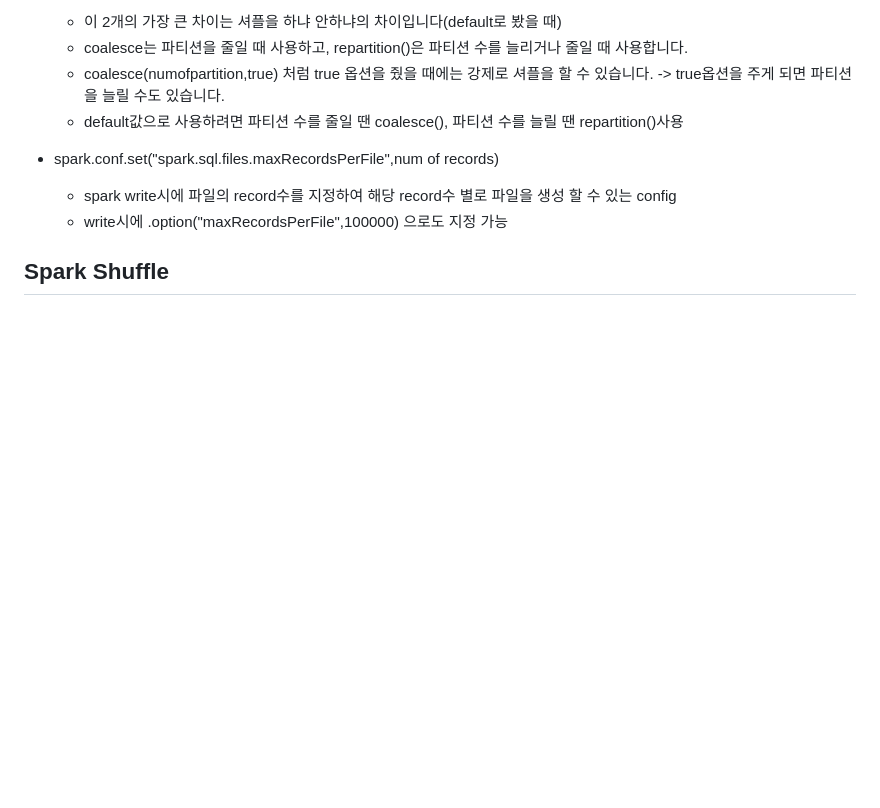
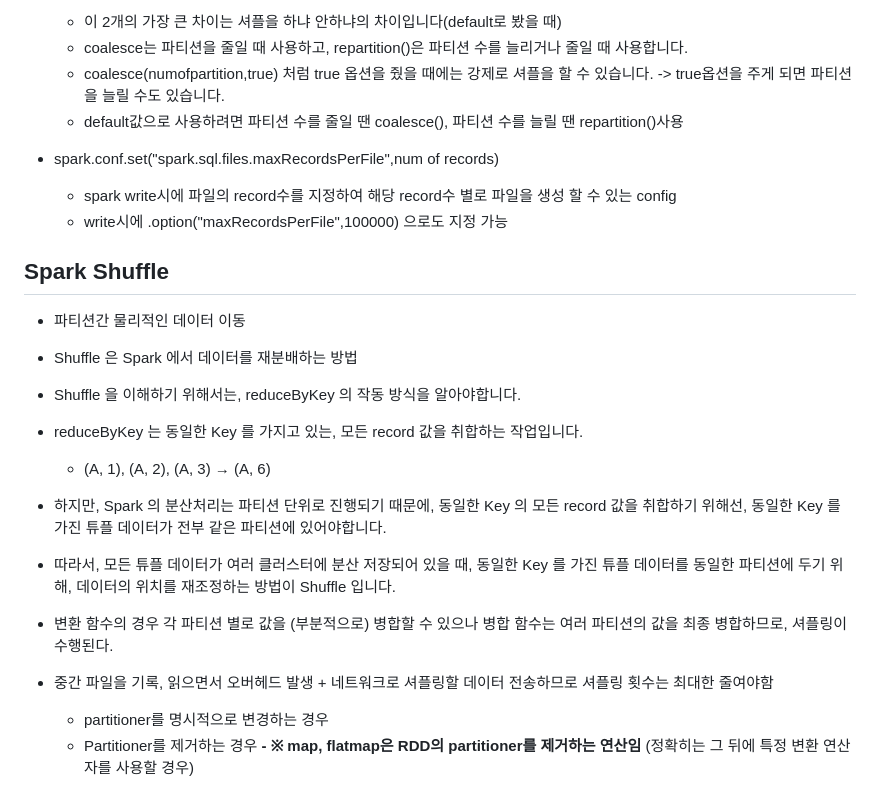
Before and after one commit to cyless-hj/TIL, a Markdown page: Data Engineering/Data PipeLine/Spark.md, the part around the change. Drawn GitHub-style; blank space fills up the shorter version.

Commit message:
Extends Spark Summary - 23/01/30

```diff
--- a/Data Engineering/Data PipeLine/Spark.md
+++ b/Data Engineering/Data PipeLine/Spark.md
@@ -80,3 +80,17 @@
     - write시에 .option("maxRecordsPerFile",100000) 으로도 지정 가능
 
 ## Spark Shuffle
+- 파티션간 물리적인 데이터 이동
+- Shuffle 은 Spark 에서 데이터를 재분배하는 방법
+
+- Shuffle 을 이해하기 위해서는, reduceByKey 의 작동 방식을 알아야합니다.
+- reduceByKey 는 동일한 Key 를 가지고 있는, 모든 record 값을 취합하는 작업입니다.
+    - (A, 1), (A, 2), (A, 3) → (A, 6)
+- 하지만, Spark 의 분산처리는 파티션 단위로 진행되기 때문에, 동일한 Key 의 모든 record 값을 취합하기 위해선, 동일한 Key 를 가진 튜플 데이터가 전부 같은 파티션에 있어야합니다.
+- 따라서, 모든 튜플 데이터가 여러 클러스터에 분산 저장되어 있을 때, 동일한 Key 를 가진 튜플 데이터를 동일한 파티션에 두기 위해, 데이터의 위치를 재조정하는 방법이 Shuffle 입니다.
+
+- 변환 함수의 경우 각 파티션 별로 값을 (부분적으로) 병합할 수 있으나 병합 함수는 여러 파티션의 값을 최종 병합하므로, 셔플링이 수행된다.
+- 중간 파일을 기록, 읽으면서 오버헤드 발생 + 네트워크로 셔플링할 데이터 전송하므로 셔플링 횟수는 최대한 줄여야함
+    - partitioner를 명시적으로 변경하는 경우
+    - Partitioner를 제거하는 경우
+        **- ※ map, flatmap은 RDD의 partitioner를 제거하는 연산임** (정확히는 그 뒤에 특정 변환 연산자를 사용할 경우)
```
